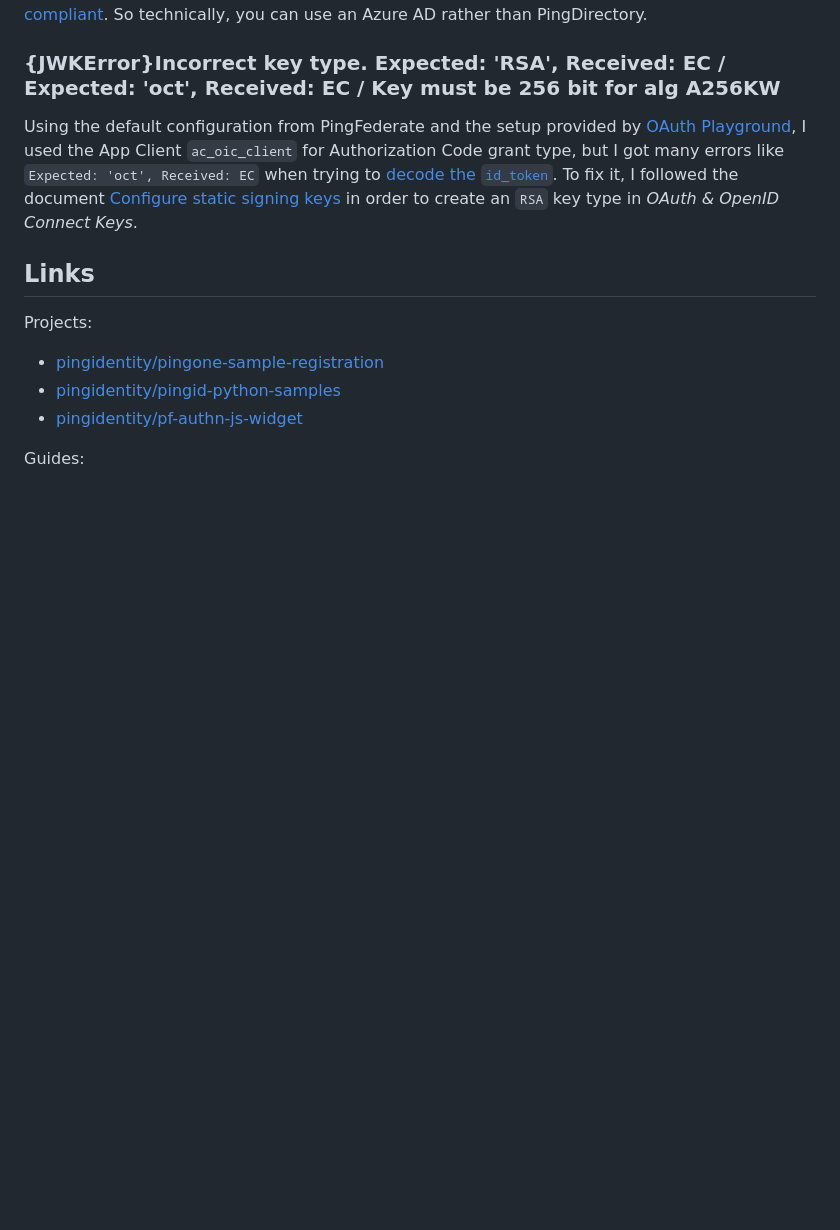
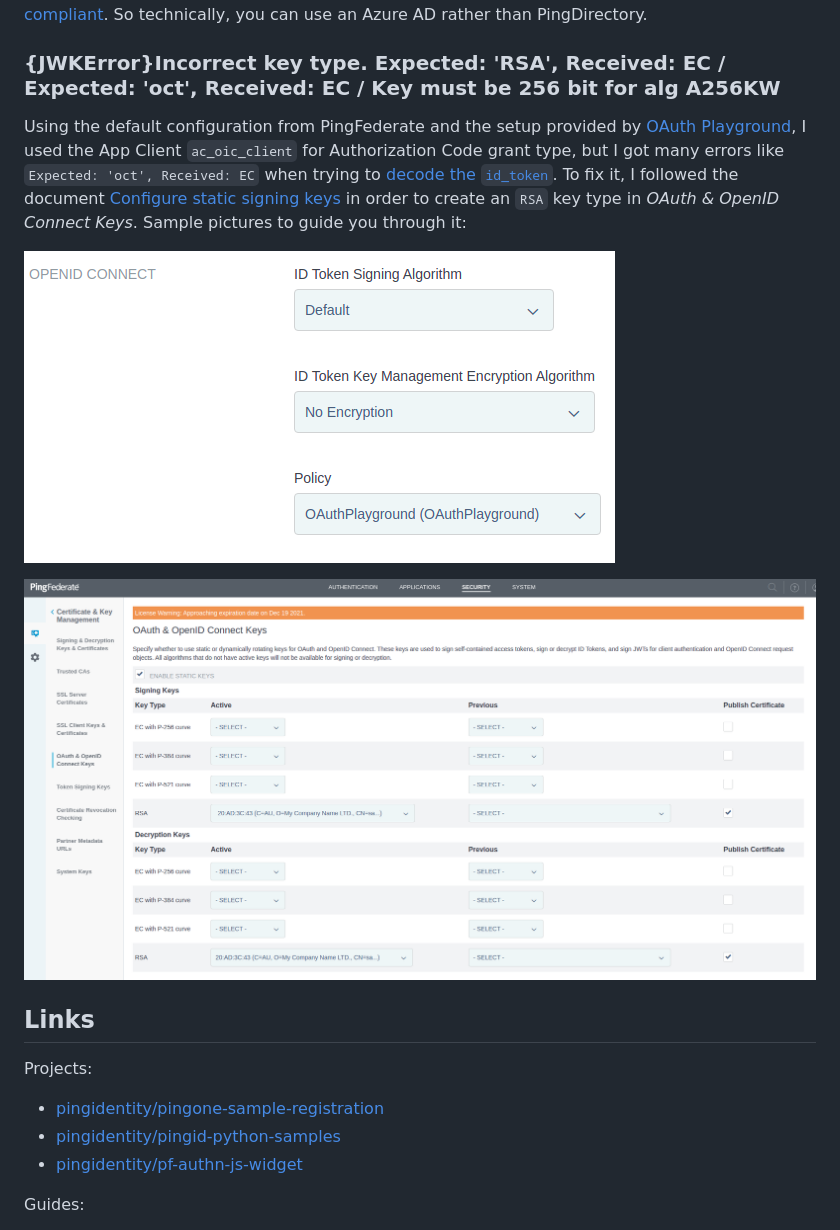
Before and after one commit to willianantunes/ping-identity-auth-playground, a Markdown page: README.md, the part around the change. Drawn GitHub-style; pictures changed too: docs/app-client-configs-1.png (added), docs/security-oidc-keys-1.png (added); blank space fills up the shorter version.

Commit message:
docs: add images that describe how to configure to solve an issue

```diff
--- a/README.md
+++ b/README.md
@@ -22,7 +22,11 @@ PingFederate has [many features](https://www.pingidentity.com/en/resources/clien
 
 ### {JWKError}Incorrect key type. Expected: 'RSA', Received: EC / Expected: 'oct', Received: EC / Key must be 256 bit for alg A256KW
 
-Using the default configuration from PingFederate and the setup provided by [OAuth Playground](https://docs.pingidentity.com/bundle/pingfederate-103/page/lco1625223221631.html), I used the App Client `ac_oic_client` for Authorization Code grant type, but I got many errors like `Expected: 'oct', Received: EC` when trying to [decode the `id_token`](https://github.com/willianantunes/ping-identity-auth-playground/blob/b8caf4b7d9da5f651e286af6fb3dc4dacc4bd69e/ping_identity_auth_playground/apps/core/services/oidc_provider.py#L143-L145). To fix it, I followed the document [Configure static signing keys](https://docs.pingidentity.com/bundle/pingfederate-93/page/iak1564002985415.html) in order to create an `RSA` key type in _OAuth & OpenID Connect Keys_.
+Using the default configuration from PingFederate and the setup provided by [OAuth Playground](https://docs.pingidentity.com/bundle/pingfederate-103/page/lco1625223221631.html), I used the App Client `ac_oic_client` for Authorization Code grant type, but I got many errors like `Expected: 'oct', Received: EC` when trying to [decode the `id_token`](https://github.com/willianantunes/ping-identity-auth-playground/blob/b8caf4b7d9da5f651e286af6fb3dc4dacc4bd69e/ping_identity_auth_playground/apps/core/services/oidc_provider.py#L143-L145). To fix it, I followed the document [Configure static signing keys](https://docs.pingidentity.com/bundle/pingfederate-93/page/iak1564002985415.html) in order to create an `RSA` key type in _OAuth & OpenID Connect Keys_. Sample pictures to guide you through it:
+
+![OIDC configuration made in App Client settings](docs/app-client-configs-1.png)
+
+![OIDC Keys ettings](docs/security-oidc-keys-1.png)
 
 ## Links
 
```
